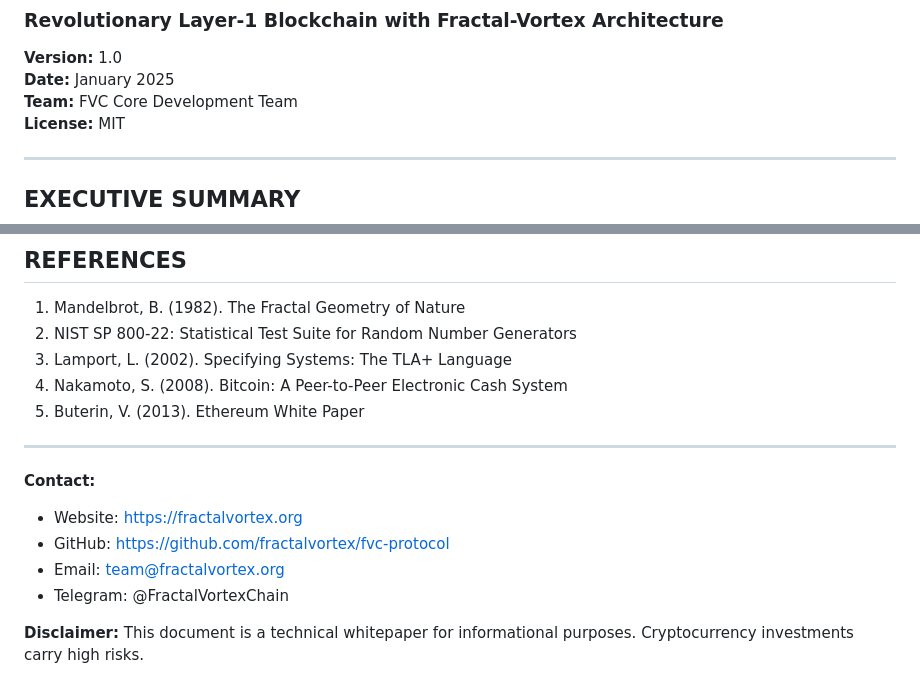
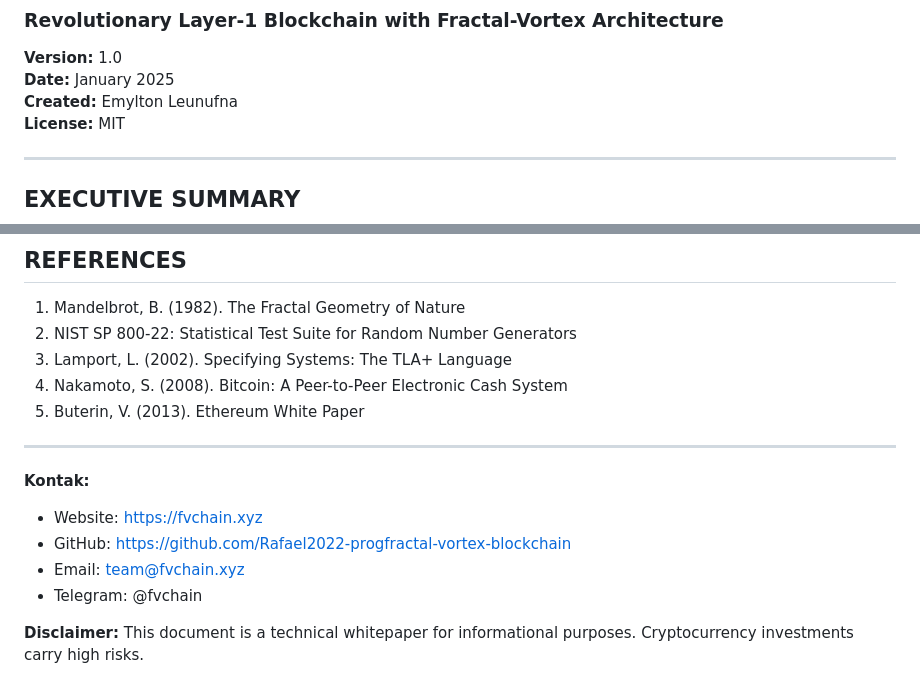
Before and after one commit to Rafael2022-prog/fractal-vortex-blockchain, a Markdown page: WHITEPAPER_ENGLISH.md, 2 parts joined by grey strips. Drawn GitHub-style.

Commit message:
docs: update whitepaper contact info and team attribution
Update contact information URLs and change team attribution to individual creator. Also translate contact section header to Indonesian.

```diff
--- a/WHITEPAPER_ENGLISH.md
+++ b/WHITEPAPER_ENGLISH.md
@@ -4,7 +4,7 @@
 
 **Version:** 1.0
 **Date:** January 2025
-**Team:** FVC Core Development Team
+**Created:** Emylton Leunufna
 **License:** MIT
 
 ---
@@ -348,10 +348,10 @@ FVC is not just a new blockchain, but a new paradigm for decentralized infrastru
 
 ---
 
-**Contact:**
-- Website: https://fractalvortex.org
-- GitHub: https://github.com/fractalvortex/fvc-protocol
-- Email: team@fractalvortex.org
-- Telegram: @FractalVortexChain
+**Kontak:**
+- Website: https://fvchain.xyz
+- GitHub: https://github.com/Rafael2022-progfractal-vortex-blockchain
+- Email: team@fvchain.xyz
+- Telegram: @fvchain
 
 **Disclaimer:** This document is a technical whitepaper for informational purposes. Cryptocurrency investments carry high risks.
```
